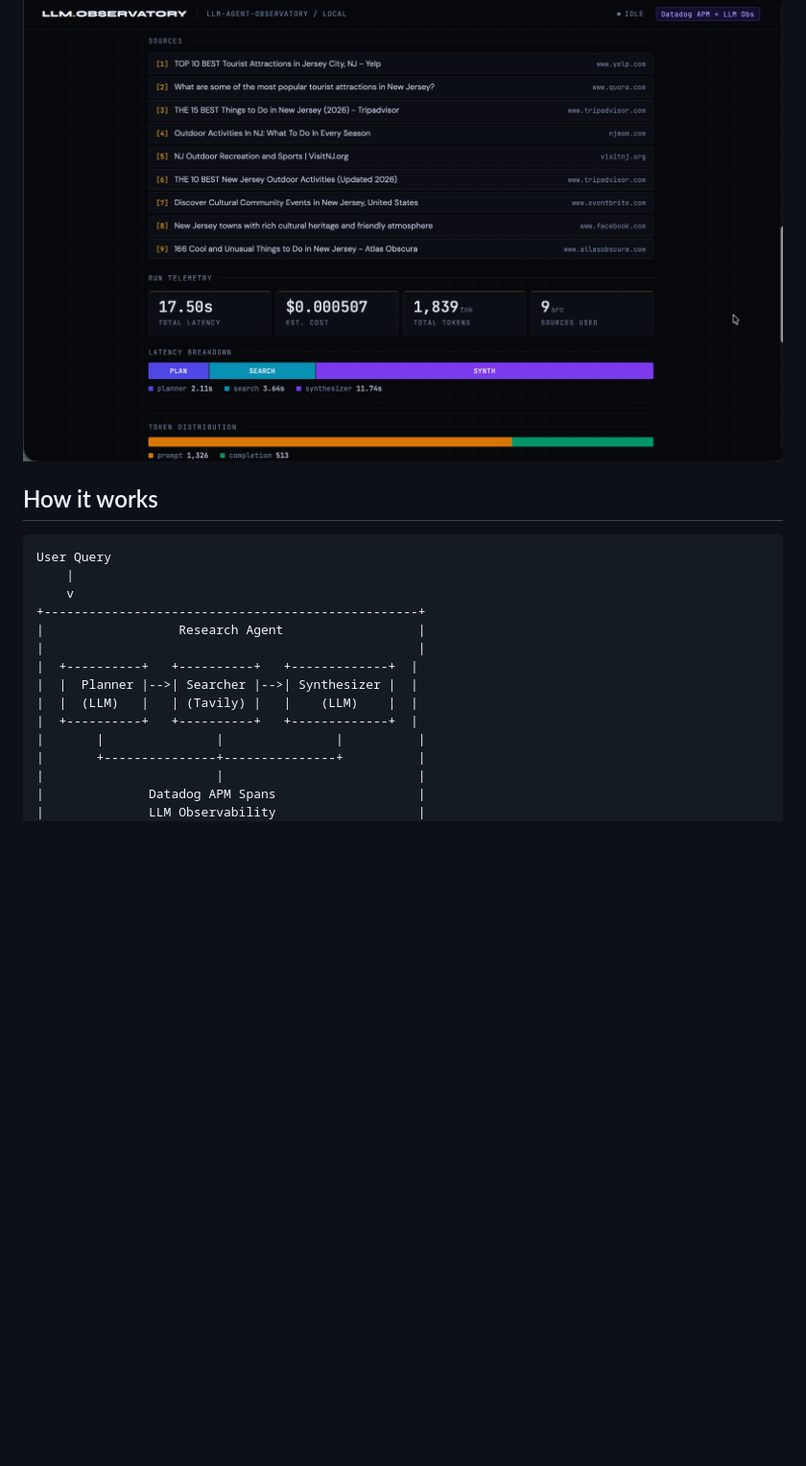
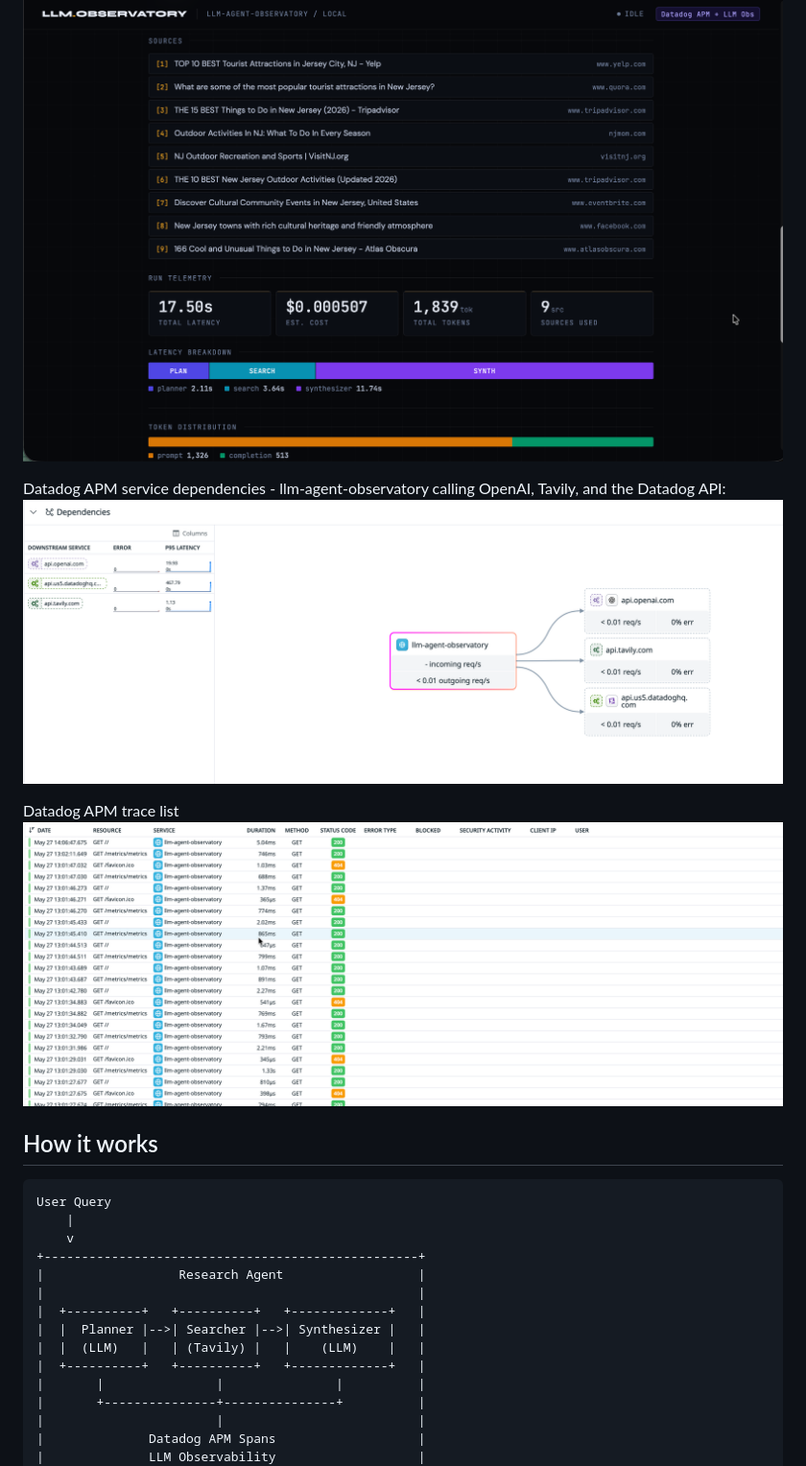
Before and after one commit to RK896/LLM-Observatory, a Markdown page: README.md, the part around one of its changes. Shown at 96% size. GitHub-like rendering; pictures changed too: docs/apm-traces.png (added), docs/dependencies.png (added); blank space fills up the shorter version.

````diff
--- a/README.md
+++ b/README.md
@@ -13,6 +18,12 @@ Query results - sub-questions the agent generated and a synthesized answer with
 Run telemetry - source list, latency breakdown by step, token distribution:
 ![Telemetry](docs/telemetry.png)
 
+Datadog APM service dependencies - llm-agent-observatory calling OpenAI, Tavily, and the Datadog API:
+![Dependencies](docs/dependencies.png)
+
+Datadog APM trace list
+![APM traces](docs/apm-traces.png)
+
 ## How it works
 
 ```
@@ -22,10 +33,10 @@ User Query
 +--------------------------------------------------+
 |                  Research Agent                  |
 |                                                  |
-|  +----------+   +----------+   +-------------+  |
-|  |  Planner |-->| Searcher |-->| Synthesizer |  |
-|  |  (LLM)   |   | (Tavily) |   |    (LLM)    |  |
-|  +----------+   +----------+   +-------------+  |
+|  +----------+   +----------+   +-------------+   |
+|  |  Planner |-->| Searcher |-->| Synthesizer |   |
+|  |  (LLM)   |   | (Tavily) |   |    (LLM)    |   |
+|  +----------+   +----------+   +-------------+   |
 |       |               |               |          |
 |       +---------------+---------------+          |
 |                       |                          |
````
Also changed, not shown: other parts of README.md (+5 -0 lines).
